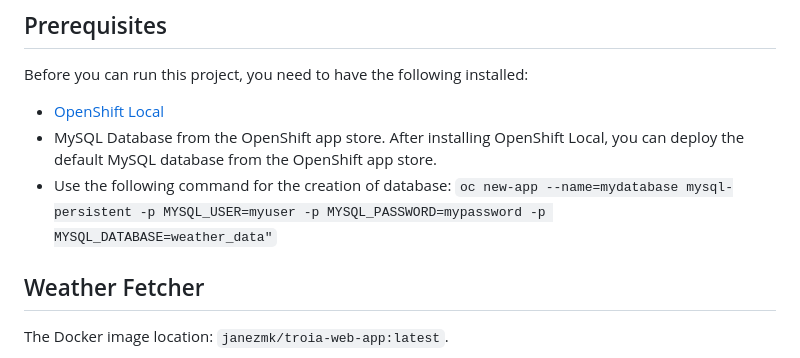
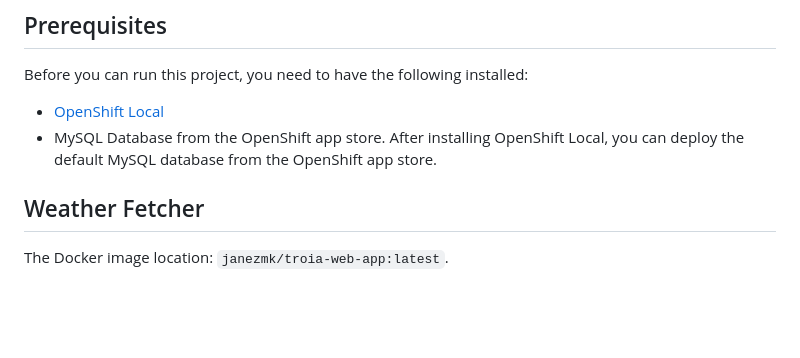
Before and after one commit to KricejJanezMartin/rh_starter, a Markdown page: README.md, the part around the change. Drawn GitHub-style; blank space fills up the shorter version.

````diff
--- a/README.md
+++ b/README.md
@@ -12,8 +12,6 @@ Before you can run this project, you need to have the following installed:
 
 - [OpenShift Local](https://www.redhat.com/sysadmin/install-openshift-local)
 - MySQL Database from the OpenShift app store. After installing OpenShift Local, you can deploy the default MySQL database from the OpenShift app store.
-- Use the following command for the creation of database:
-    ```oc new-app --name=mydatabase mysql-persistent -p MYSQL_USER=myuser -p MYSQL_PASSWORD=mypassword -p MYSQL_DATABASE=weather_data"```
 
 ## Weather Fetcher
 
````
Also changed, not shown: work_report/12_4_2024.md (added, +9 -0 lines).
